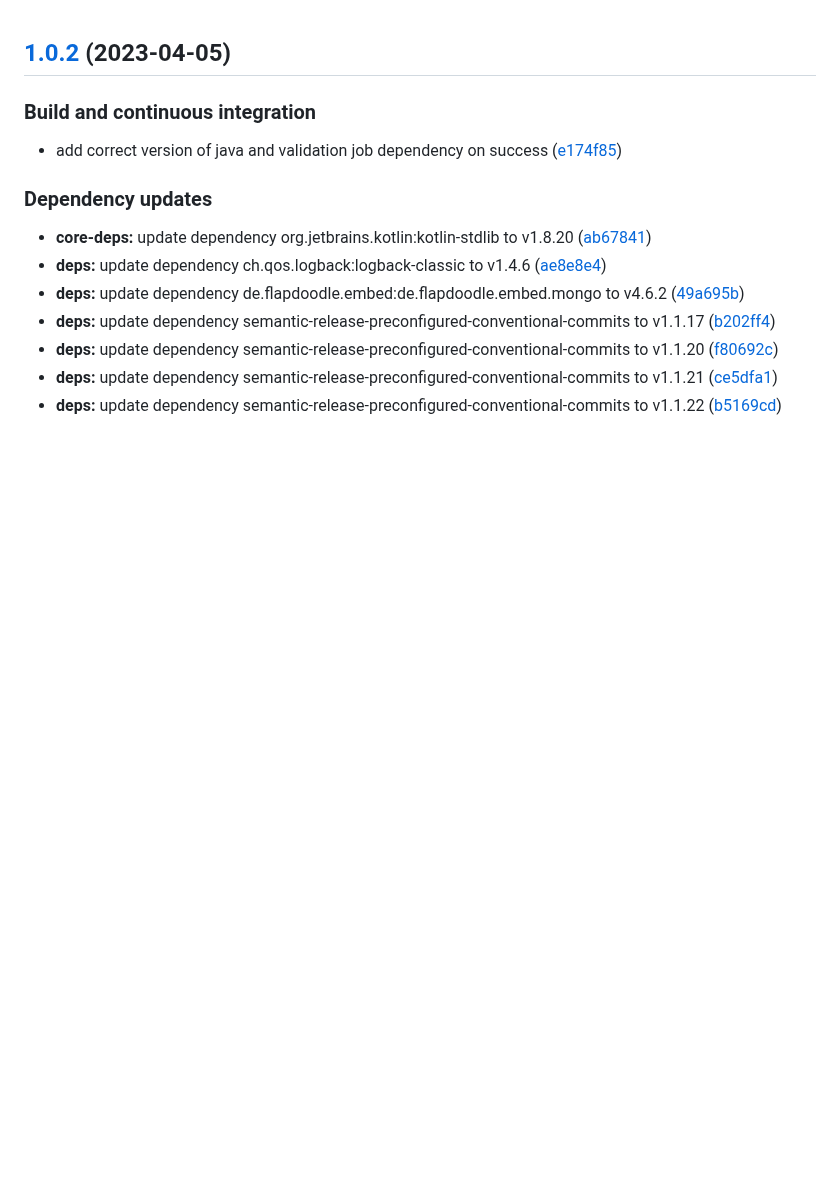
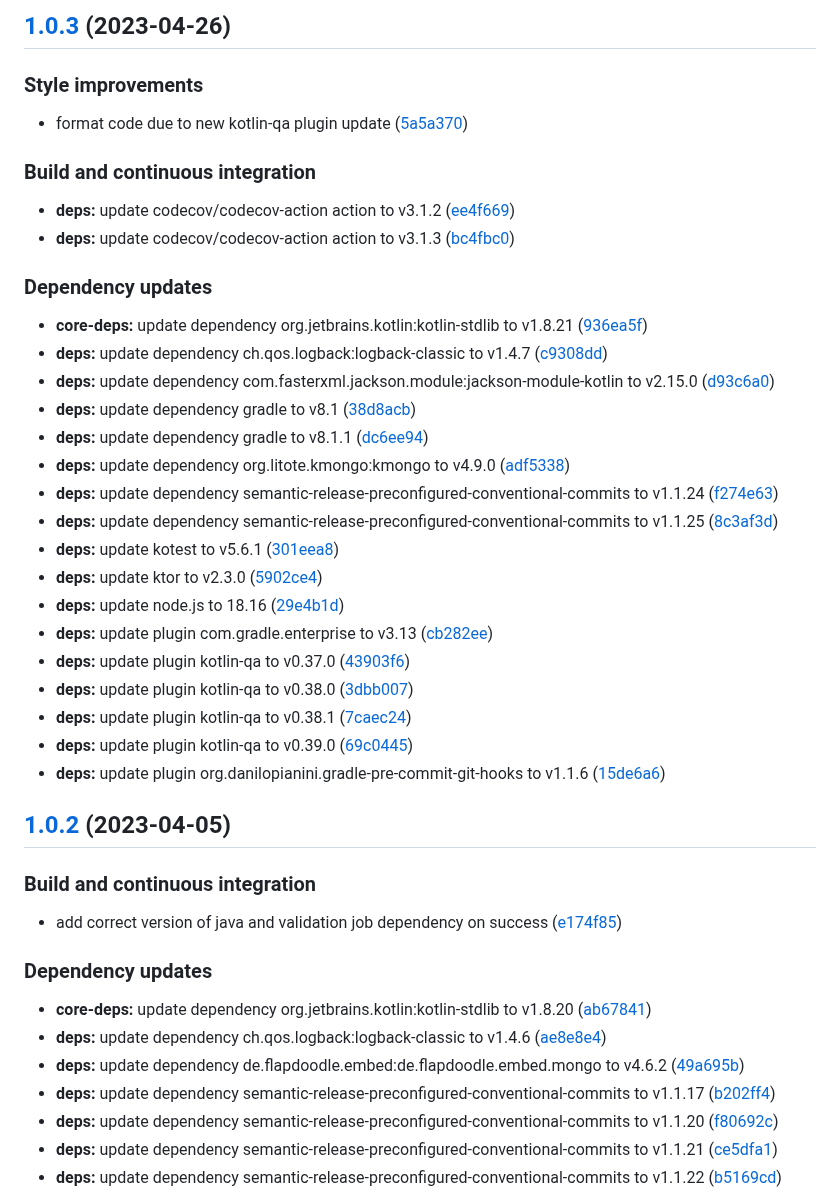
Before and after one commit to SmartOperatingBlock/staff-tracking-microservice, a Markdown page: CHANGELOG.md, the part around the change. Drawn GitHub-style; blank space fills up the shorter version.

Commit message:
chore(release)!: [skip ci] 1.0.3 released

```diff
--- a/CHANGELOG.md
+++ b/CHANGELOG.md
@@ -1,3 +1,37 @@
+## [1.0.3](https://github.com/SmartOperatingBlock/staff-tracking-microservice/compare/1.0.2...1.0.3) (2023-04-26)
+
+
+### Style improvements
+
+* format code due to new kotlin-qa plugin update ([5a5a370](https://github.com/SmartOperatingBlock/staff-tracking-microservice/commit/5a5a370fcfe1e7ee30ba3d2342f2d4ac17610ac6))
+
+
+### Build and continuous integration
+
+* **deps:** update codecov/codecov-action action to v3.1.2 ([ee4f669](https://github.com/SmartOperatingBlock/staff-tracking-microservice/commit/ee4f669186d61ade2537a3457737c2c3f13c591e))
+* **deps:** update codecov/codecov-action action to v3.1.3 ([bc4fbc0](https://github.com/SmartOperatingBlock/staff-tracking-microservice/commit/bc4fbc0fc1138ef8d3ec0e26b5b8b94bf9e50fdd))
+
+
+### Dependency updates
+
+* **core-deps:** update dependency org.jetbrains.kotlin:kotlin-stdlib to v1.8.21 ([936ea5f](https://github.com/SmartOperatingBlock/staff-tracking-microservice/commit/936ea5f48f787a5a3e766374a856b34ed60d8549))
+* **deps:** update dependency ch.qos.logback:logback-classic to v1.4.7 ([c9308dd](https://github.com/SmartOperatingBlock/staff-tracking-microservice/commit/c9308dd8c3b036d0c3055232daf4edcd45c5254a))
+* **deps:** update dependency com.fasterxml.jackson.module:jackson-module-kotlin to v2.15.0 ([d93c6a0](https://github.com/SmartOperatingBlock/staff-tracking-microservice/commit/d93c6a015876c2316d738f213b541d5786eb5311))
+* **deps:** update dependency gradle to v8.1 ([38d8acb](https://github.com/SmartOperatingBlock/staff-tracking-microservice/commit/38d8acb868ad523dac1a172a428d175e914436c8))
+* **deps:** update dependency gradle to v8.1.1 ([dc6ee94](https://github.com/SmartOperatingBlock/staff-tracking-microservice/commit/dc6ee940a52e622b0cffeaa42c66970132950812))
+* **deps:** update dependency org.litote.kmongo:kmongo to v4.9.0 ([adf5338](https://github.com/SmartOperatingBlock/staff-tracking-microservice/commit/adf5338a946cd0a393d9d57ca31012cf9f551c42))
+* **deps:** update dependency semantic-release-preconfigured-conventional-commits to v1.1.24 ([f274e63](https://github.com/SmartOperatingBlock/staff-tracking-microservice/commit/f274e637a0f54c65720776fe3d6e91ad42302e4c))
+* **deps:** update dependency semantic-release-preconfigured-conventional-commits to v1.1.25 ([8c3af3d](https://github.com/SmartOperatingBlock/staff-tracking-microservice/commit/8c3af3d0f882eb75a00cbf773586f1c19d07a6fa))
+* **deps:** update kotest to v5.6.1 ([301eea8](https://github.com/SmartOperatingBlock/staff-tracking-microservice/commit/301eea8295e052b5bf4a7d4f7c285acec1a07850))
+* **deps:** update ktor to v2.3.0 ([5902ce4](https://github.com/SmartOperatingBlock/staff-tracking-microservice/commit/5902ce4e8e6e42774048d8411f17ca77248ce839))
+* **deps:** update node.js to 18.16 ([29e4b1d](https://github.com/SmartOperatingBlock/staff-tracking-microservice/commit/29e4b1dc54654c1c89a1e738b9f92c933679da3a))
+* **deps:** update plugin com.gradle.enterprise to v3.13 ([cb282ee](https://github.com/SmartOperatingBlock/staff-tracking-microservice/commit/cb282ee25b898d701faaa9f03402d93707046253))
+* **deps:** update plugin kotlin-qa to v0.37.0 ([43903f6](https://github.com/SmartOperatingBlock/staff-tracking-microservice/commit/43903f6e74bbbee779c0ea92840f7e531a1f6668))
+* **deps:** update plugin kotlin-qa to v0.38.0 ([3dbb007](https://github.com/SmartOperatingBlock/staff-tracking-microservice/commit/3dbb007da748c8fd6a8e59a6ea605eeabb94b4ee))
+* **deps:** update plugin kotlin-qa to v0.38.1 ([7caec24](https://github.com/SmartOperatingBlock/staff-tracking-microservice/commit/7caec24861c150e3a1ec4ae7c85de253c97cc5d7))
+* **deps:** update plugin kotlin-qa to v0.39.0 ([69c0445](https://github.com/SmartOperatingBlock/staff-tracking-microservice/commit/69c04454358a3dbefa0c566cf8f2720286af3e18))
+* **deps:** update plugin org.danilopianini.gradle-pre-commit-git-hooks to v1.1.6 ([15de6a6](https://github.com/SmartOperatingBlock/staff-tracking-microservice/commit/15de6a6cddb230393df53b908d4f7fadc7ce4ed4))
+
 ## [1.0.2](https://github.com/SmartOperatingBlock/staff-tracking-microservice/compare/1.0.1...1.0.2) (2023-04-05)
 
 
```
